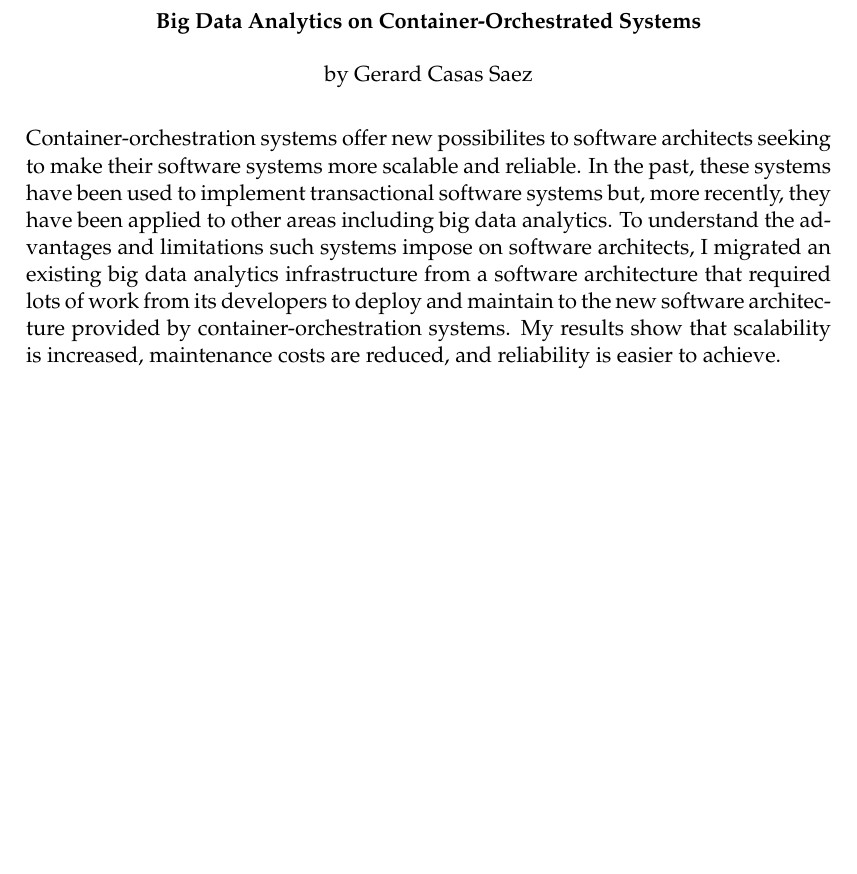
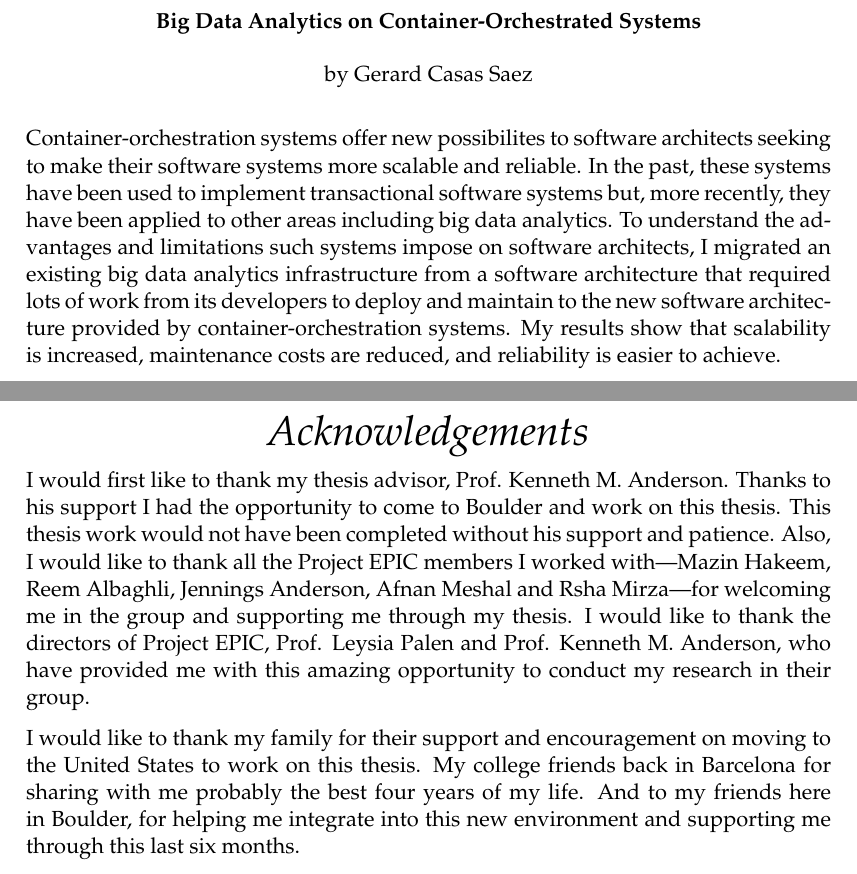
Before and after one commit to casassg/thesis, a LaTeX thesis (main.tex): part of page 3 of 62 before the commit and two parts of pages 3 and 5 of 66 after it, the two joined at a grey line, cut so that both start at the same text, the shorter picture padded with empty space. Compiled offline with pdfLaTeX.

Commit message:
add acknowledgement

```diff
--- a/main.tex
+++ b/main.tex
@@ -228,10 +228,12 @@ Container-orchestration systems offer new possibilites to software architects se
 %	ACKNOWLEDGEMENTS
 %----------------------------------------------------------------------------------------
 
-% \begin{acknowledgements}
-% \addchaptertocentry{\acknowledgementname} % Add the acknowledgements to the table of contents
-% I \ldots
-% \end{acknowledgements}
+\begin{acknowledgements}
+\addchaptertocentry{\acknowledgementname} % Add the acknowledgements to the table of contents
+I would first like to thank my thesis advisor, Prof. Kenneth M. Anderson. Thanks to his support I had the opportunity to come to Boulder and work on this thesis. This thesis work would not have been completed without his support and patience. Also, I would like to thank all the Project EPIC members I worked with---Mazin Hakeem, Reem Albaghli, Jennings Anderson, Afnan Meshal and Rsha Mirza---for welcoming me in the group and supporting me through my thesis. I would like to thank the directors of Project EPIC, Prof. Leysia Palen and Prof. Kenneth M. Anderson, who have provided me with this amazing opportunity to conduct my research in their group.
+
+I would like to thank my family for their support and encouragement on moving to the United States to work on this thesis. My college friends back in Barcelona for sharing with me probably the best four years of my life. And to my friends here in Boulder, for helping me integrate into this new environment and supporting me through this last six months.
+\end{acknowledgements}
 
 %----------------------------------------------------------------------------------------
 %	LIST OF CONTENTS/FIGURES/TABLES PAGES
```
Also changed, not shown: Gerard_Casas_Saez_Thesis.pdf, main.tex (2 more changed lines).
